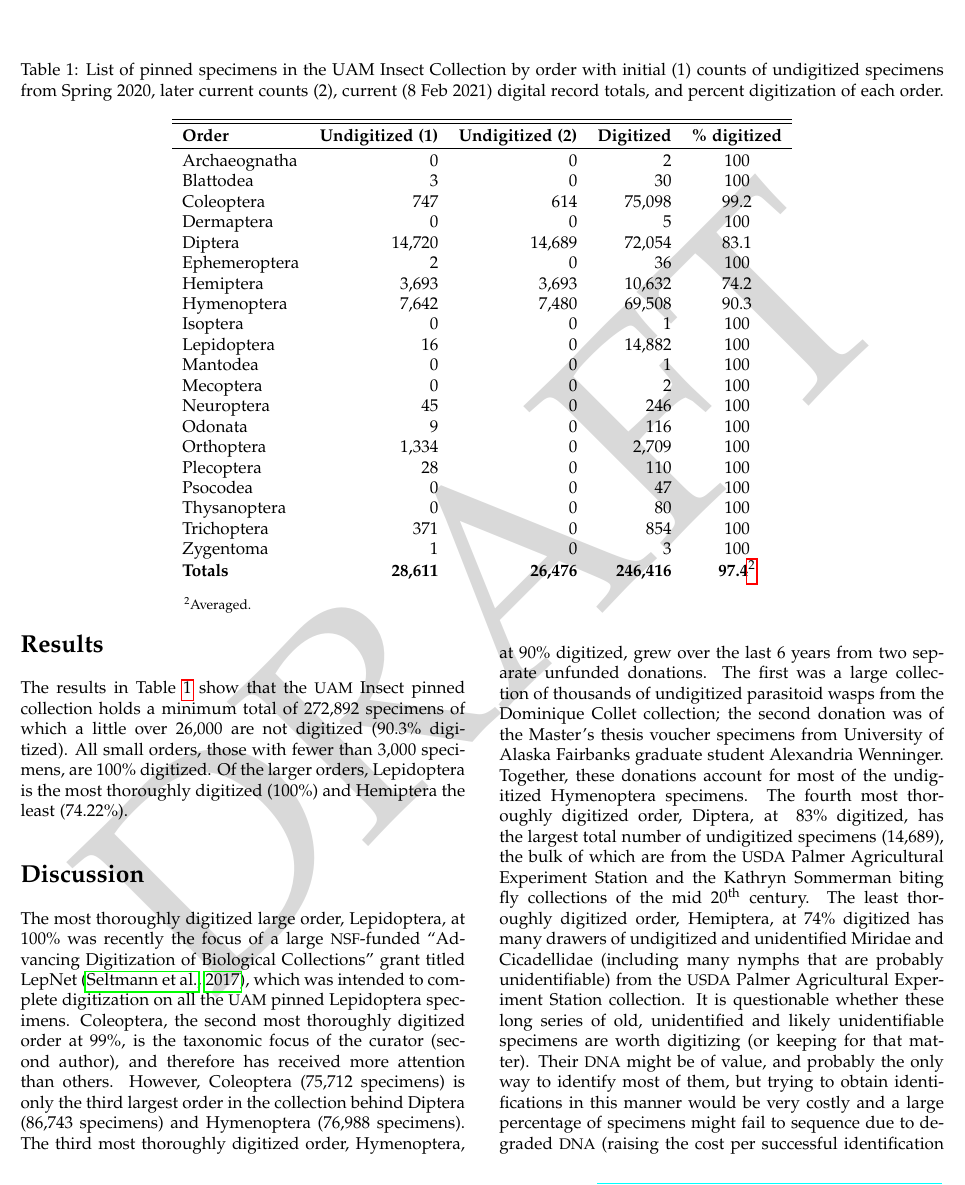
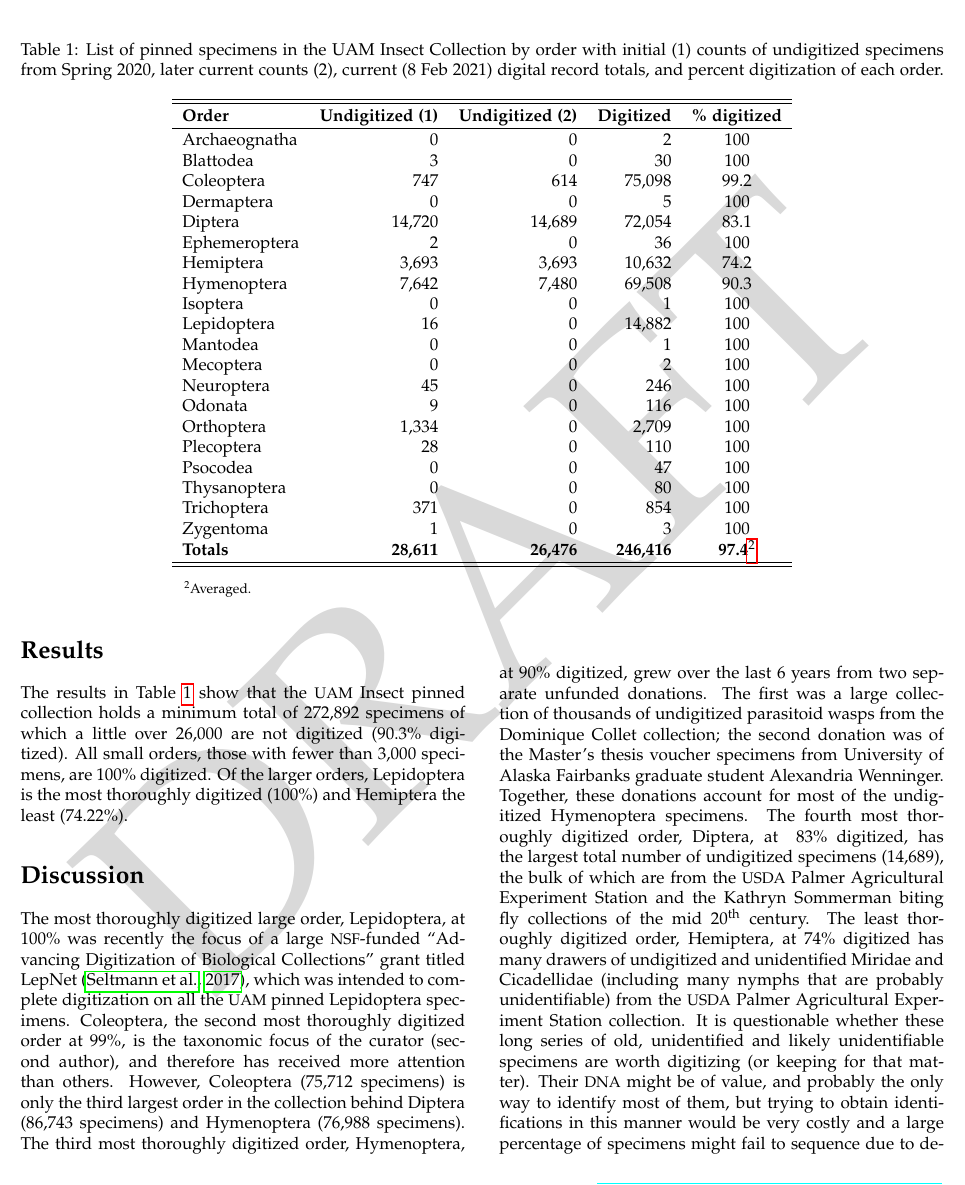
Before and after one commit to Alaska-Entomological-Society/AKES_Newsletter, a LaTeX document (2021/01/AKES_newsletter_2021_01.tex, which reads 2021/01/digitization_table.tex): part of page 3 of 20, cut so that both start at the same text. Compiled offline with pdfLaTeX.

Commit message:
Edit digitization table

```diff
--- a/2021/01/digitization_table.tex
+++ b/2021/01/digitization_table.tex
@@ -1,14 +1,19 @@
 \end{multicols}
-\begin{center}
+
+
+\begin{table}
+
+\caption{List of pinned specimens in the UAM Insect Collection by order with initial (1) counts of undigitized specimens from Spring 2020, later current counts (2), current (8 Feb 2021) digital record totals, and percent digitization of each order.\label{digitazationtable}}
+
 \begin{minipage}{\textwidth}
  \setcounter{mpfootnote}{\value{footnote}}
  \renewcommand{\thempfootnote}{\arabic{mpfootnote}}
  \renewcommand\footnoterule{{\hrule height 0pt}}
  \setlength{\footnotemargin}{3.5cm}
-\begin{longtable}{lrrrc}
 
-\caption{List of pinned specimens in the UAM Insect Collection by order with initial (1) counts of undigitized specimens from Spring 2020, later current counts (2), current (8 Feb 2021) digital record totals, and percent digitization of each order.\label{digitazationtable}}\\
+\begin{center}
 
+\begin{tabular}{lrrrc}
 \hline
 \\[-1.0em]
 \hline
@@ -16,22 +21,6 @@
 \bf{Order} & \bf{Undigitized (1)} & \bf{Undigitized (2)} & \bf{Digitized} &  \bf{\% digitized} \\
 \hline
 \\[-1.0em]
-\endfirsthead
-
-\hline
-\bf{Order} & \bf{Undigitized (1)} & \bf{Undigitized (2)} & \bf{Digitized} &  \bf{\% digitized} \\
-\hline
-\endhead
-
-\multicolumn{5}{c}{\textit{Continued on next page\ldots{}}}\\
-\hline
-\endfoot
-
-\hline
-\\[-1.0em]
-\hline
-\endlastfoot
-
 Archaeognatha & 0 & 0 & 2 & 100 \\
 Blattodea & 3 & 0 & 30 & 100 \\
 Coleoptera & 747 & 614 & 75,098 & 99.2 \\
@@ -53,9 +42,13 @@ Thysanoptera & 0 & 0 & 80 & 100 \\
 Trichoptera & 371 & 0 & 854 & 100 \\
 Zygentoma & 1 & 0 & 3 & 100 \\
 \bf{Totals} & \bf{28,611} & \bf{26,476} & \bf{246,416} & \bf{97.4}\footnote{Averaged.} \\
+\hline
+\\[-1.0em]
+\hline
 
-\end{longtable}
+\end{tabular}
+\end{center}
  \setcounter{footnote}{\value{mpfootnote}}
-\end{minipage}
-\end{center}
+ \end{minipage}
+\end{table}
 \begin{multicols}{2}
```
